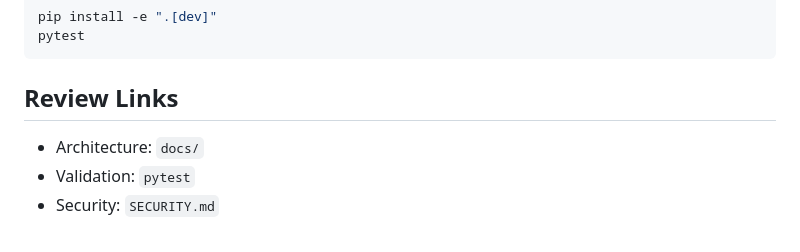
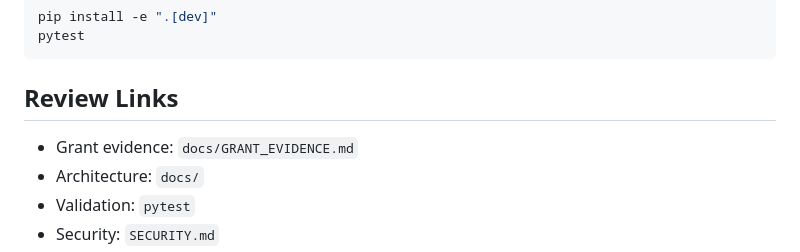
Before and after one commit to safal207/Causal-Memory-Layer, a Markdown page: README.md, the part around the change. Rendered like a GitHub page.

Commit message:
docs: link grant evidence package

````diff
--- a/README.md
+++ b/README.md
@@ -13,6 +13,7 @@ pytest
 ```
 
 ## Review Links
+- Grant evidence: `docs/GRANT_EVIDENCE.md`
 - Architecture: `docs/`
 - Validation: `pytest`
 - Security: `SECURITY.md`
````
